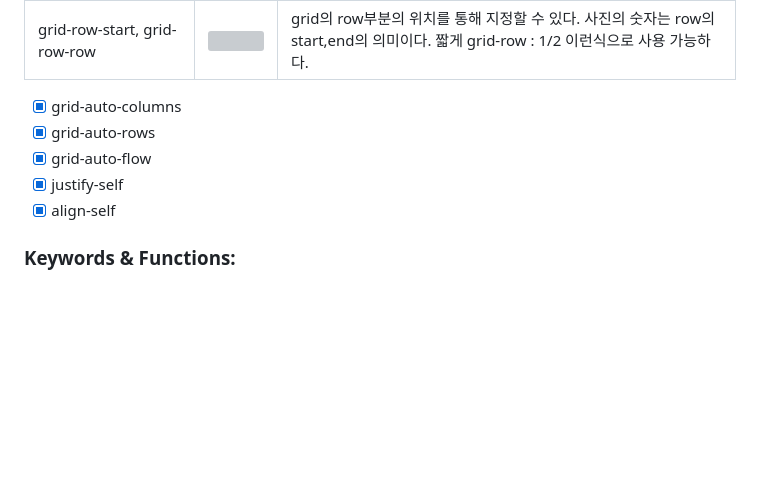
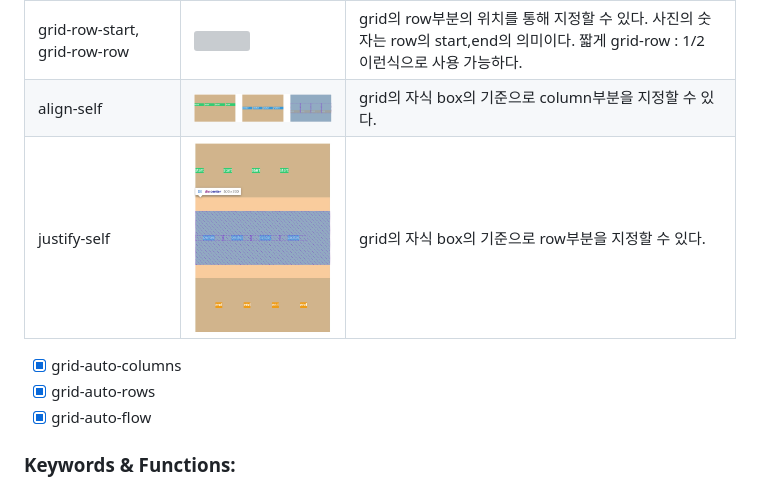
Before and after one commit to rlaclghks123/Learn_About_CSS, a Markdown page: README.md, the part around the change. Drawn GitHub-style; pictures changed too: img/grid-align-self.jpg (added), img/grid-justtify-self.jpg (added); blank space fills up the shorter version; grey boxes are pictures that could not be loaded.

Commit message:
readme - grid-align-self,justify-self

```diff
--- a/README.md
+++ b/README.md
@@ -51,6 +51,8 @@ grid-align-content
 | grid-template-areas                | <img src="img/grid-template-areas.jpg" width="300"><br>   | 원하는 layout을 작성할수 있도록 한다.   단 자식box에 template-area의 이름을 지정해줘야 한다.                                                     |
 | grid-column-start, grid-column-row | <img src="img/grid-column-start,end.jpg" width="300"><br> | grid의 column부분을 위치를 통해 지정할 수 있다.    사진의 숫자는 column의 start,end의 의미이다. 짧게 grid-column : 1/2 이런식으로 사용 가능하다. |
 | grid-row-start, grid-row-row       | <img src="img/grid-row-start,end.jpg" width="300"><br>    | grid의 row부분의 위치를 통해 지정할 수 있다.    사진의 숫자는 row의 start,end의 의미이다. 짧게 grid-row : 1/2 이런식으로 사용 가능하다.          |
+| align-self                         | <img src="img/grid-align-self.jpg" width="300"><br>       | grid의 자식 box의 기준으로 column부분을 지정할 수 있다.                                                                                          |
+| justify-self                       | <img src="img/grid-justtify-self.jpg" width="300"><br>    | grid의 자식 box의 기준으로 row부분을 지정할 수 있다.                                                                                             |
 
 
 
@@ -60,8 +62,6 @@ grid-align-content
 - [x] grid-auto-columns
 - [x] grid-auto-rows
 - [x] grid-auto-flow
-- [x] justify-self
-- [x] align-self
 
 ### Keywords & Functions:
 
```
Also changed, not shown: 2 other files.
